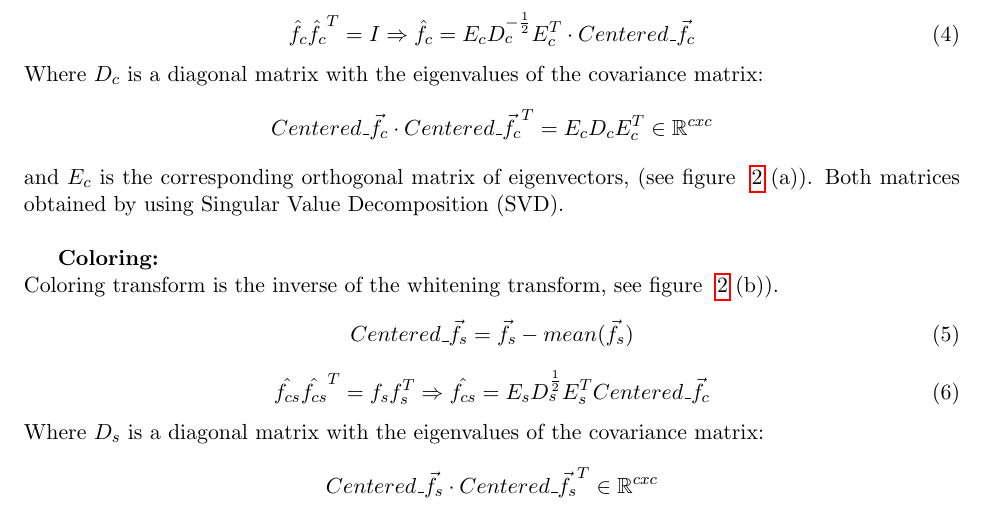
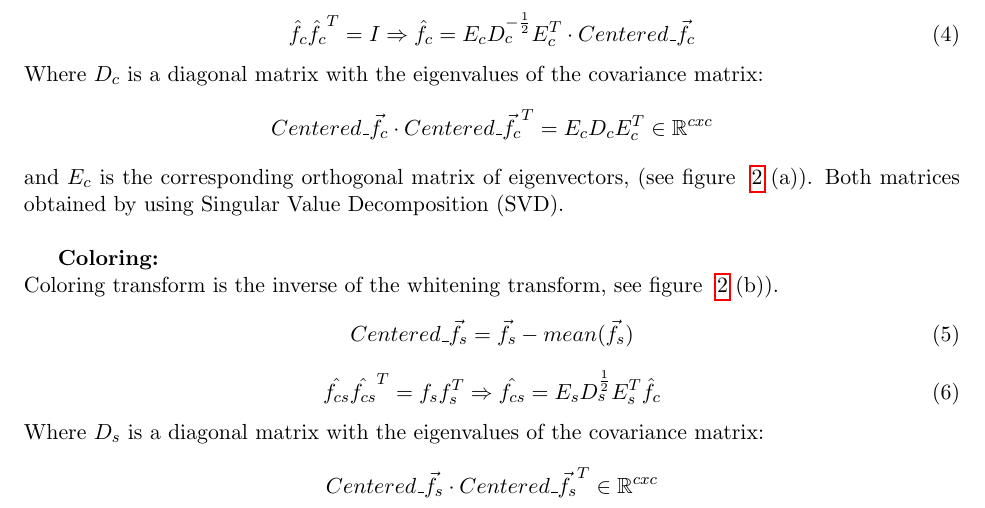
Before and after one commit to eyalw711/universal_style_transfer, a LaTeX paper (Report/UST_Report.tex, which reads Report/algo_methods.tex): part of page 7 of 21, cut so that both start at the same text. Compiled offline with pdfLaTeX.

Commit message:
algo methods change

```diff
--- a/Report/algo_methods.tex
+++ b/Report/algo_methods.tex
@@ -34,7 +34,7 @@ Coloring transform is the inverse of the whitening transform, see figure ~\ref{f
 Centered\_\vec{f_s} = \vec{f_s} - mean(\vec{f_s})
 \end{equation}
 \begin{equation}
-\hat{f_{cs}}\hat{f_{cs}}^T=f_sf_s^T \Rightarrow  \hat{f_{cs}} = E_sD_s^{\frac{1}{2}}E_s^TCentered\_\vec{f_c}
+\hat{f_{cs}}\hat{f_{cs}}^T=f_sf_s^T \Rightarrow  \hat{f_{cs}} = E_sD_s^{\frac{1}{2}}E_s^T\hat{f_c}
 \end{equation}
 Where $D_s$ is a diagonal matrix with the eigenvalues of the covariance matrix:  \begin{equation*}
 Centered\_\vec{f_s}\cdot Centered\_\vec{f_s}^T \in\mathbb{R}^{cxc}
```
